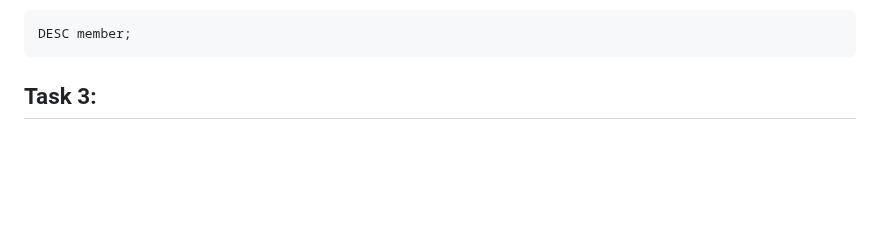
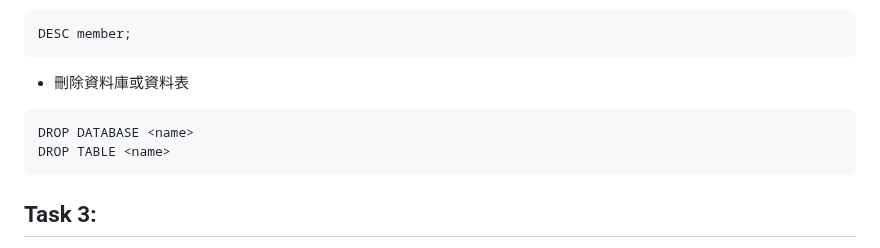
Before and after one commit to stephen533422/Wehelp_first_stage, a Markdown page: week5/README.md, the part around one of its changes. Rendered like a GitHub page; blank space fills up the shorter version.

````diff
--- a/week5/README.md
+++ b/week5/README.md
@@ -42,5 +42,10 @@ CREATE TABLE member (
 ```
 DESC member;
+```
+*  刪除資料庫或資料表
+```
+DROP DATABASE <name>
+DROP TABLE <name>
 ```
 ## Task 3:
 *  使⽤ INSERT 指令新增⼀筆資料到 member 資料表中，這筆資料的 username 和 password 欄位必須是 test。接著繼續新增⾄少 4 筆隨意的資料。
````
Also changed, not shown: other parts of week5/README.md (+2 -2 lines).
